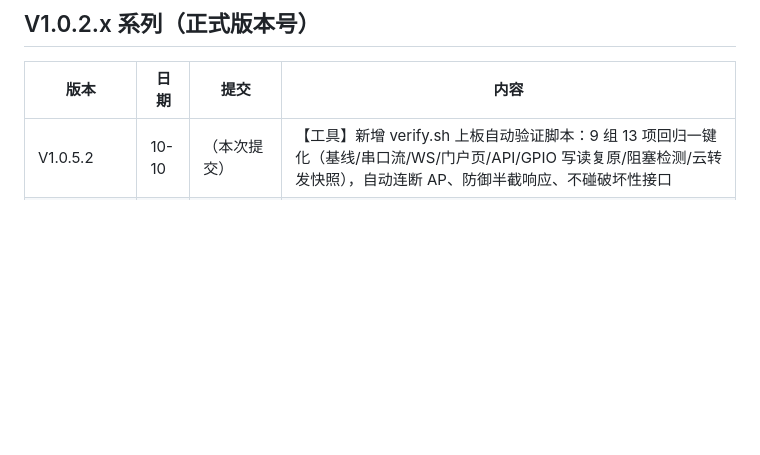
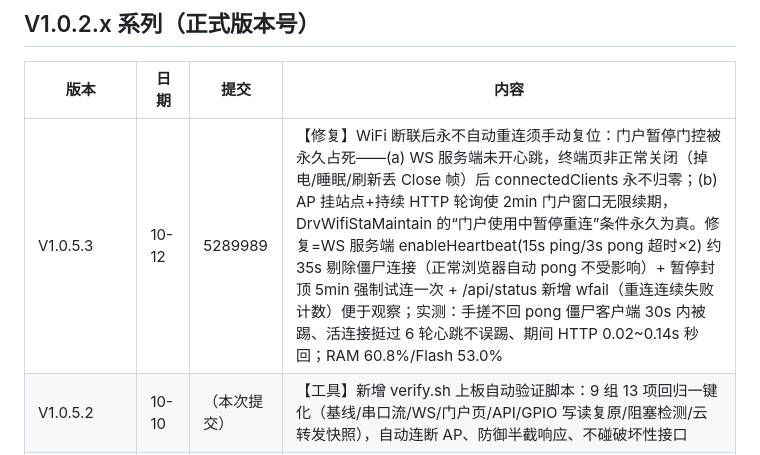
Before and after one commit to YYM642443594/KnowledgeBase, a Markdown page: ESP-8266/Version_History.md, the part around the change. Drawn GitHub-style; blank space fills up the shorter version.

```diff
--- a/ESP-8266/Version_History.md
+++ b/ESP-8266/Version_History.md
@@ -6,6 +6,7 @@
 
 | 版本 | 日期 | 提交 | 内容 |
 |------|------|------|------|
+| V1.0.5.3 | 10-12 | 5289989 | 【修复】WiFi 断联后永不自动重连须手动复位：门户暂停门控被永久占死——(a) WS 服务端未开心跳，终端页非正常关闭（掉电/睡眠/刷新丢 Close 帧）后 connectedClients 永不归零；(b) AP 挂站点+持续 HTTP 轮询使 2min 门户窗口无限续期，DrvWifiStaMaintain 的“门户使用中暂停重连”条件永久为真。修复=WS 服务端 enableHeartbeat(15s ping/3s pong 超时×2) 约 35s 剔除僵尸连接（正常浏览器自动 pong 不受影响）+ 暂停封顶 5min 强制试连一次 + /api/status 新增 wfail（重连连续失败计数）便于观察；实测：手搓不回 pong 僵尸客户端 30s 内被踢、活连接挺过 6 轮心跳不误踢、期间 HTTP 0.02~0.14s 秒回；RAM 60.8%/Flash 53.0% |
 | V1.0.5.2 | 10-10 | （本次提交） | 【工具】新增 verify.sh 上板自动验证脚本：9 组 13 项回归一键化（基线/串口流/WS/门户页/API/GPIO 写读复原/阻塞检测/云转发快照），自动连断 AP、防御半截响应、不碰破坏性接口 |
 | V1.0.5.2 | 10-10 | （本次提交） | 【修复】GPIO 页状态栏"设备时间"错位：全角空格前缀在 grid 容器里成为匿名网格项独占第一列致标签/值错行；去掉前缀恢复成对两列，未同步态保留标签对齐 |
 | V1.0.5.1 | 10-10 | （本次提交） | 【修复】云平台凭据缺失时建链门控：空凭据+有互联网时每个退避周期拿空域名 connect，DNS/TCP 同步阻塞主循环数秒——网页串口终端 1~2s 周期性卡顿；新增 `AppCloudCredOk()`（巴法查 uid，阿里/OneNET/腾讯/华为查三元组），缺失挂起建链零开销，填好凭据点应用即恢复；与 V1.0.2.7 NTP 门控互补，DNS 卡主循环两条路径全封死 |
```
Also changed, not shown: ESP-8266/Readme.md (+5 -3 lines).
